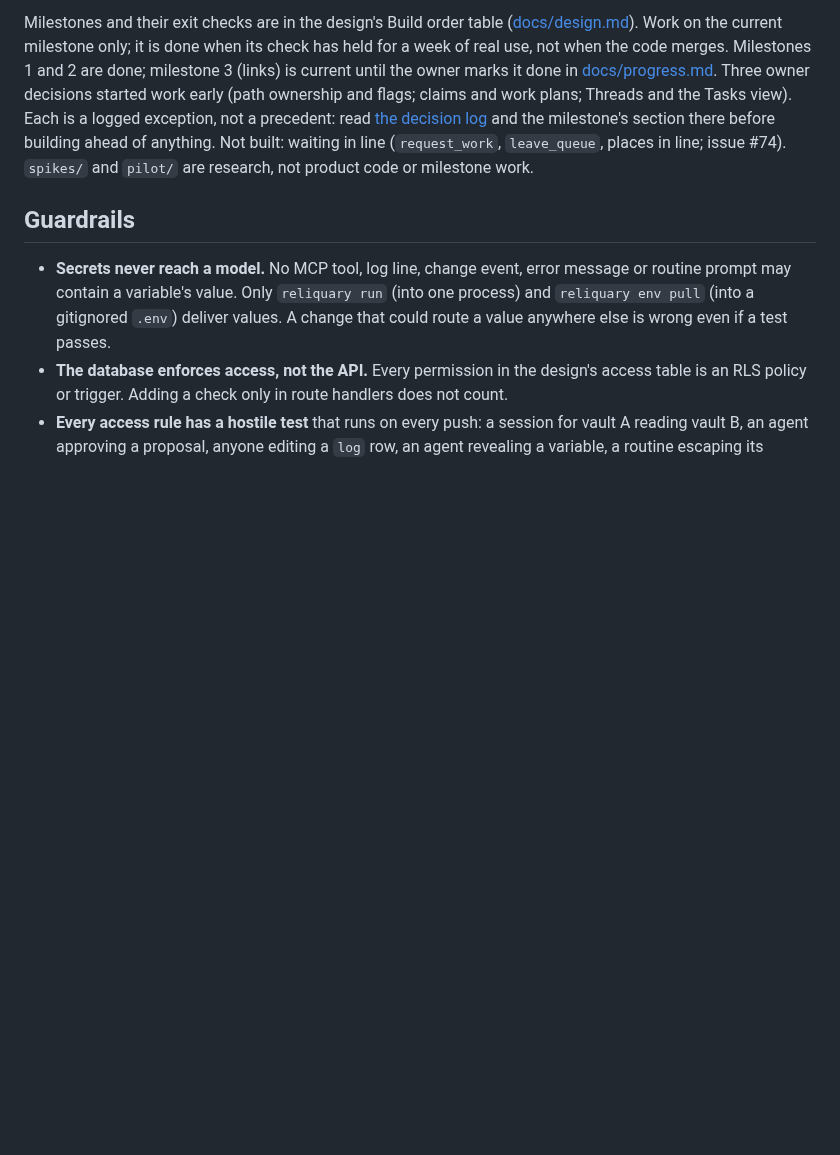
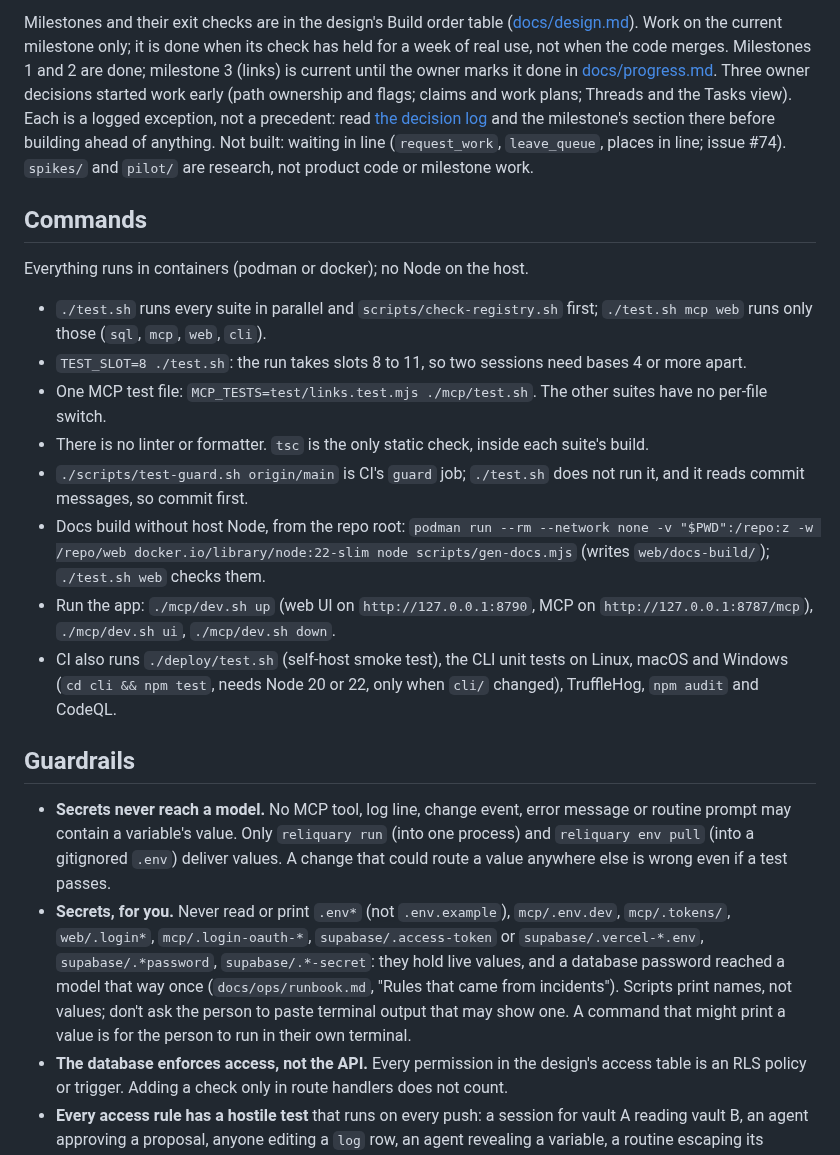
Before and after one commit to andersthemagi/reliquary, a Markdown page: AGENTS.md, the part around the change. Rendered like a GitHub page; blank space fills up the shorter version.

Commit message:
docs(agents): add a Commands block and the rule on reading secret files
A cold-start agent learned only ./test.sh. The block names the commands a
contributor needs next, each run or read in the scripts: one suite, one MCP
test file, TEST_SLOT, the guard CI runs but ./test.sh does not, building the
docs without host Node, running the app, and what CI adds. It also says
there is no linter. The ban on reading secret files existed only in the
runbook, written after a password reached a model; it is now a guardrail.

Co-Authored-By: Claude Sonnet 5.5 <noreply@anthropic.com>

```diff
--- a/AGENTS.md
+++ b/AGENTS.md
@@ -18,6 +18,19 @@ milestone's section there before building ahead of anything. Not built:
 waiting in line (`request_work`, `leave_queue`, places in line; issue #74).
 `spikes/` and `pilot/` are research, not product code or milestone work.
 
+## Commands
+
+Everything runs in containers (podman or docker); no Node on the host.
+
+- `./test.sh` runs every suite in parallel and `scripts/check-registry.sh` first; `./test.sh mcp web` runs only those (`sql`, `mcp`, `web`, `cli`).
+- `TEST_SLOT=8 ./test.sh`: the run takes slots 8 to 11, so two sessions need bases 4 or more apart.
+- One MCP test file: `MCP_TESTS=test/links.test.mjs ./mcp/test.sh`. The other suites have no per-file switch.
+- There is no linter or formatter. `tsc` is the only static check, inside each suite's build.
+- `./scripts/test-guard.sh origin/main` is CI's `guard` job; `./test.sh` does not run it, and it reads commit messages, so commit first.
+- Docs build without host Node, from the repo root: `podman run --rm --network none -v "$PWD":/repo:z -w /repo/web docker.io/library/node:22-slim node scripts/gen-docs.mjs` (writes `web/docs-build/`); `./test.sh web` checks them.
+- Run the app: `./mcp/dev.sh up` (web UI on `http://127.0.0.1:8790`, MCP on `http://127.0.0.1:8787/mcp`), `./mcp/dev.sh ui`, `./mcp/dev.sh down`.
+- CI also runs `./deploy/test.sh` (self-host smoke test), the CLI unit tests on Linux, macOS and Windows (`cd cli && npm test`, needs Node 20 or 22, only when `cli/` changed), TruffleHog, `npm audit` and CodeQL.
+
 ## Guardrails
 
 - **Secrets never reach a model.** No MCP tool, log line, change event,
@@ -25,6 +38,9 @@ waiting in line (`request_work`, `leave_queue`, places in line; issue #74).
   `reliquary run` (into one process) and `reliquary env pull` (into a
   gitignored `.env`) deliver values. A change that could route a value
   anywhere else is wrong even if a test passes.
+- **Secrets, for you.** Never read or print `.env*` (not `.env.example`), `mcp/.env.dev`, `mcp/.tokens/`, `web/.login*`, `mcp/.login-oauth-*`, `supabase/.access-token` or `supabase/.vercel-*.env`, `supabase/.*password`, `supabase/.*-secret`: they hold live values, and a database password reached a model that way once (`docs/ops/runbook.md`, "Rules that came from incidents").
+  Scripts print names, not values; don't ask the person to paste terminal output that may show one.
+  A command that might print a value is for the person to run in their own terminal.
 - **The database enforces access, not the API.** Every permission in the
   design's access table is an RLS policy or trigger. Adding a check only in
   route handlers does not count.
```
